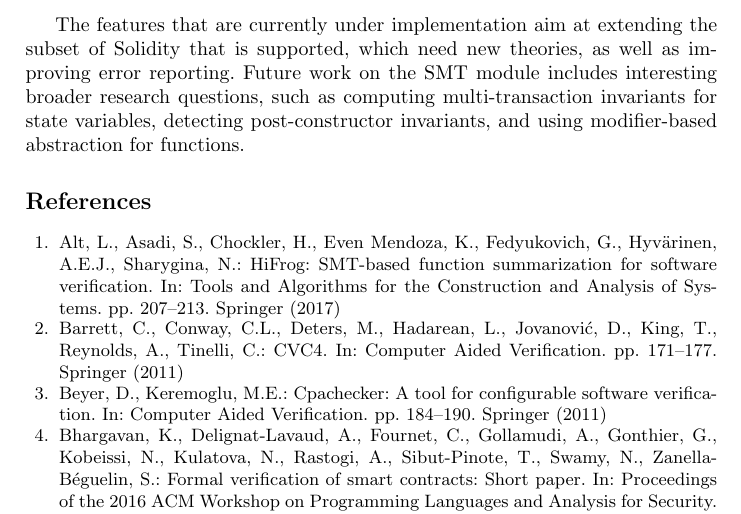
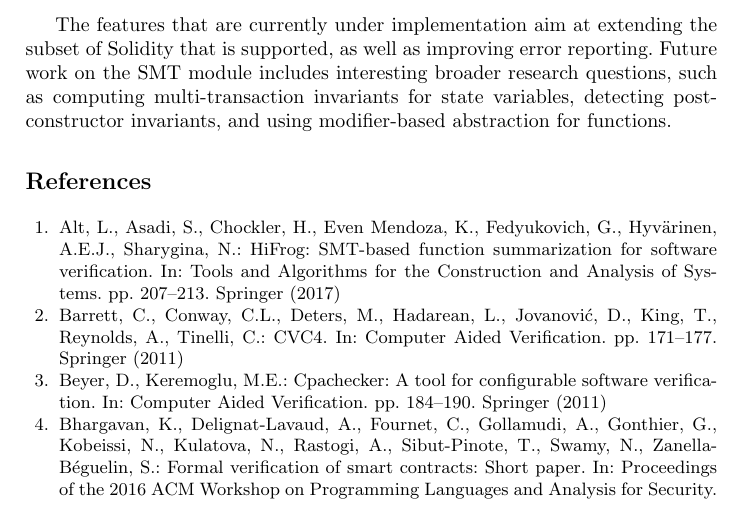
Before and after one commit to chriseth/solidity_isola, a LaTeX paper (main.tex, which reads conclusions.tex): part of page 13 of 14, cut so that both start at the same text. Compiled offline with pdfLaTeX.

Commit message:
I don't like this sentence anymore

```diff
--- a/conclusions.tex
+++ b/conclusions.tex
@@ -15,8 +15,7 @@ The SMT constraints and queries are created using theories that model the
 Solidity program precisely, therefore the given counterexamples are correct.
 
 The features that are currently under implementation aim at extending the
-subset of Solidity that is supported, which need new theories, as well as
-improving error reporting.
+subset of Solidity that is supported, as well as improving error reporting.
 %
 Future work on the SMT module includes interesting broader research questions,
 such as computing multi-transaction invariants for state variables, detecting
```
